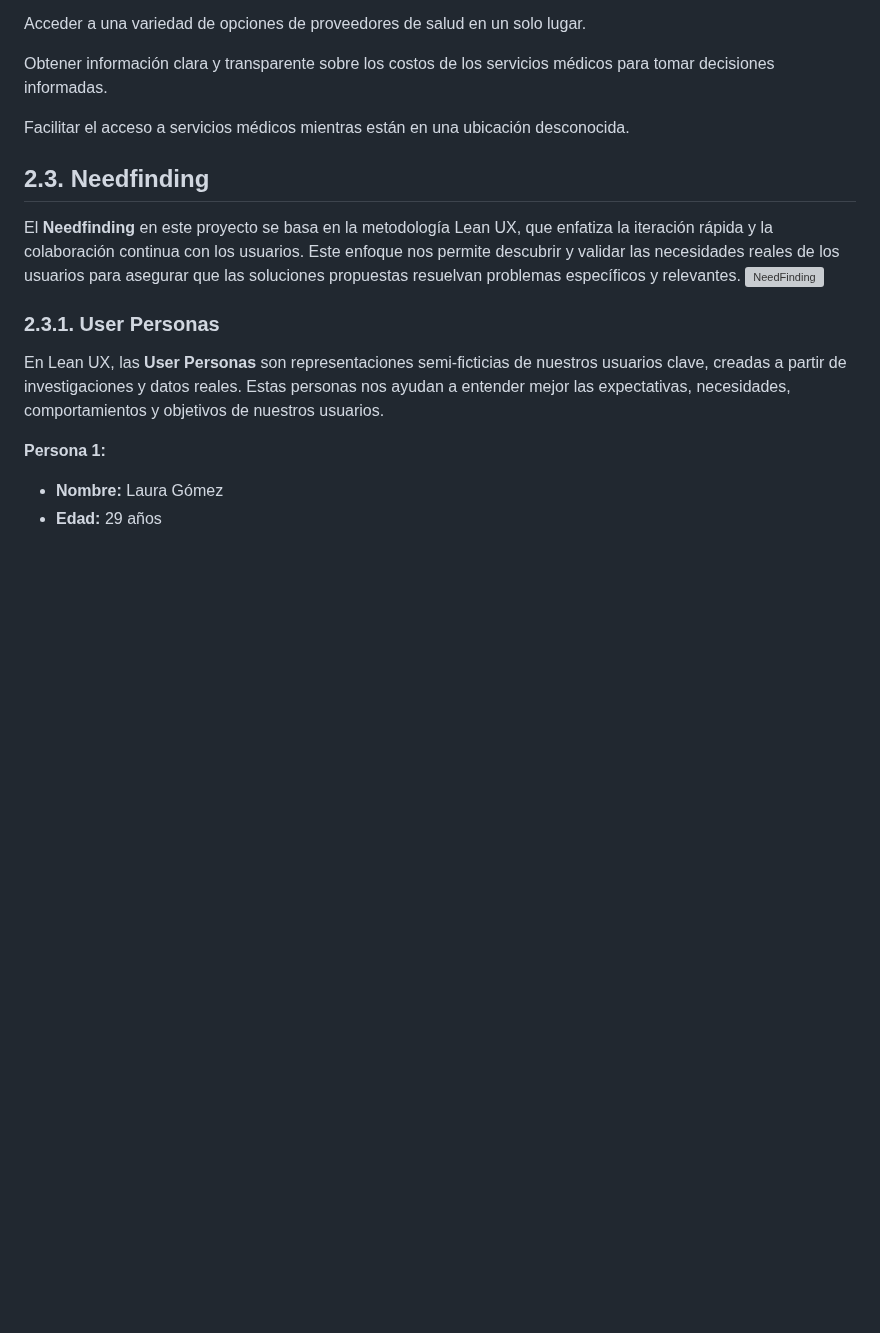
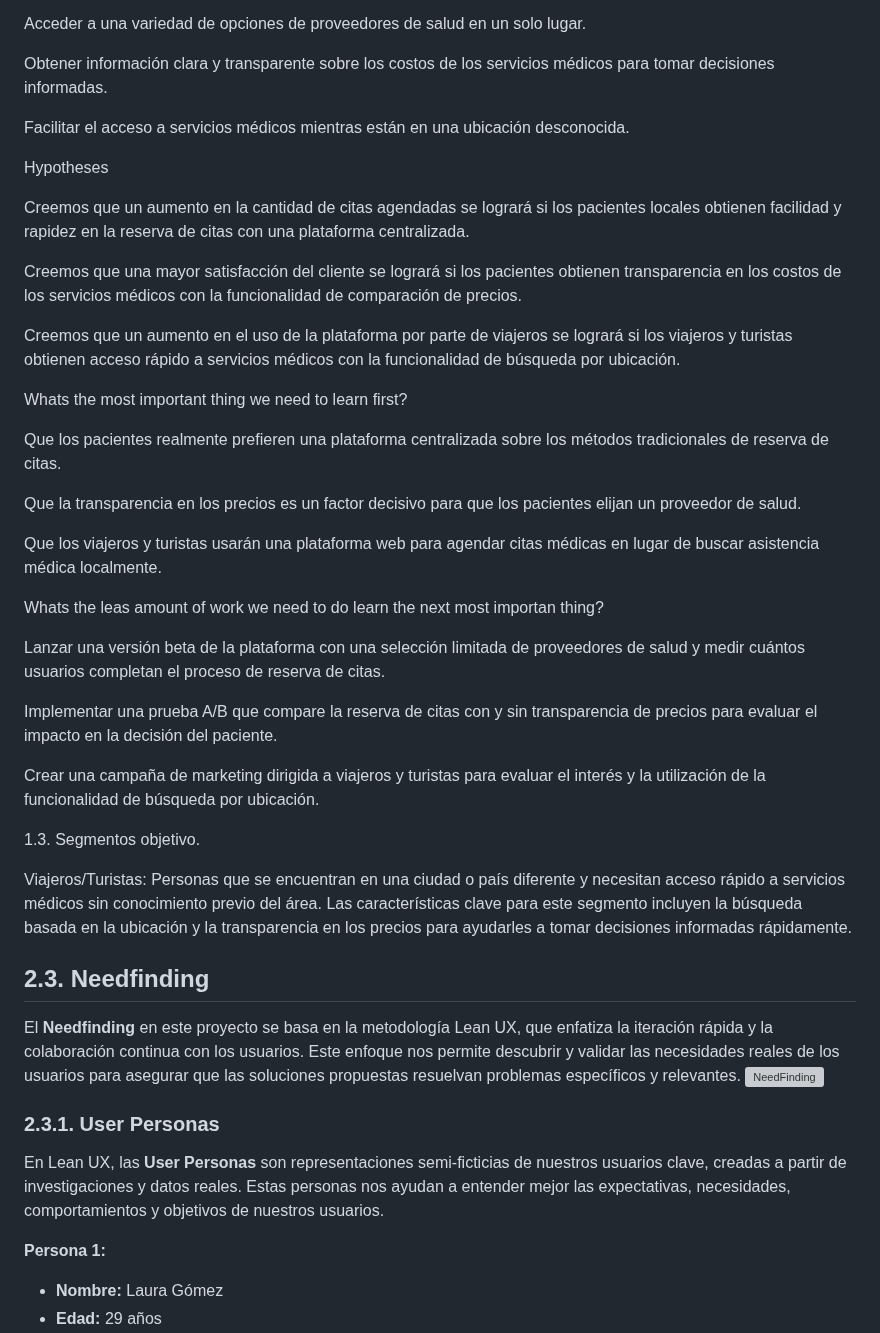
Before and after one commit to Roiander/HealMe, a Markdown page: README.md, the part around the change. Rendered like a GitHub page; blank space fills up the shorter version; grey boxes are pictures that could not be loaded.

Commit message:
doc (add): cap 2

```diff
--- a/README.md
+++ b/README.md
@@ -353,6 +353,35 @@ Acceder a una variedad de opciones de proveedores de salud en un solo lugar.
 Obtener información clara y transparente sobre los costos de los servicios médicos para tomar decisiones informadas.
 
 Facilitar el acceso a servicios médicos mientras están en una ubicación desconocida.
+
+Hypotheses
+
+Creemos que un aumento en la cantidad de citas agendadas se logrará si los pacientes locales obtienen facilidad y rapidez en la reserva de citas con una plataforma centralizada.
+
+Creemos que una mayor satisfacción del cliente se logrará si los pacientes obtienen transparencia en los costos de los servicios médicos con la funcionalidad de comparación de precios.
+
+Creemos que un aumento en el uso de la plataforma por parte de viajeros se logrará si los viajeros y turistas obtienen acceso rápido a servicios médicos con la funcionalidad de búsqueda por ubicación.
+
+Whats the most important thing we need to learn first?
+
+Que los pacientes realmente prefieren una plataforma centralizada sobre los métodos tradicionales de reserva de citas.
+
+Que la transparencia en los precios es un factor decisivo para que los pacientes elijan un proveedor de salud.
+
+Que los viajeros y turistas usarán una plataforma web para agendar citas médicas en lugar de buscar asistencia médica localmente.
+
+Whats the leas amount of work we need to do learn the next most importan thing?
+
+Lanzar una versión beta de la plataforma con una selección limitada de proveedores de salud y medir cuántos usuarios completan el proceso de reserva de citas.
+
+Implementar una prueba A/B que compare la reserva de citas con y sin transparencia de precios para evaluar el impacto en la decisión del paciente.
+
+Crear una campaña de marketing dirigida a viajeros y turistas para evaluar el interés y la utilización de la funcionalidad de búsqueda por ubicación.
+
+
+1.3. Segmentos objetivo.
+
+Viajeros/Turistas: Personas que se encuentran en una ciudad o país diferente y necesitan acceso rápido a servicios médicos sin conocimiento previo del área. Las características clave para este segmento incluyen la búsqueda basada en la ubicación y la transparencia en los precios para ayudarles a tomar decisiones informadas rápidamente.
 
 ## 2.3. Needfinding
 
```
